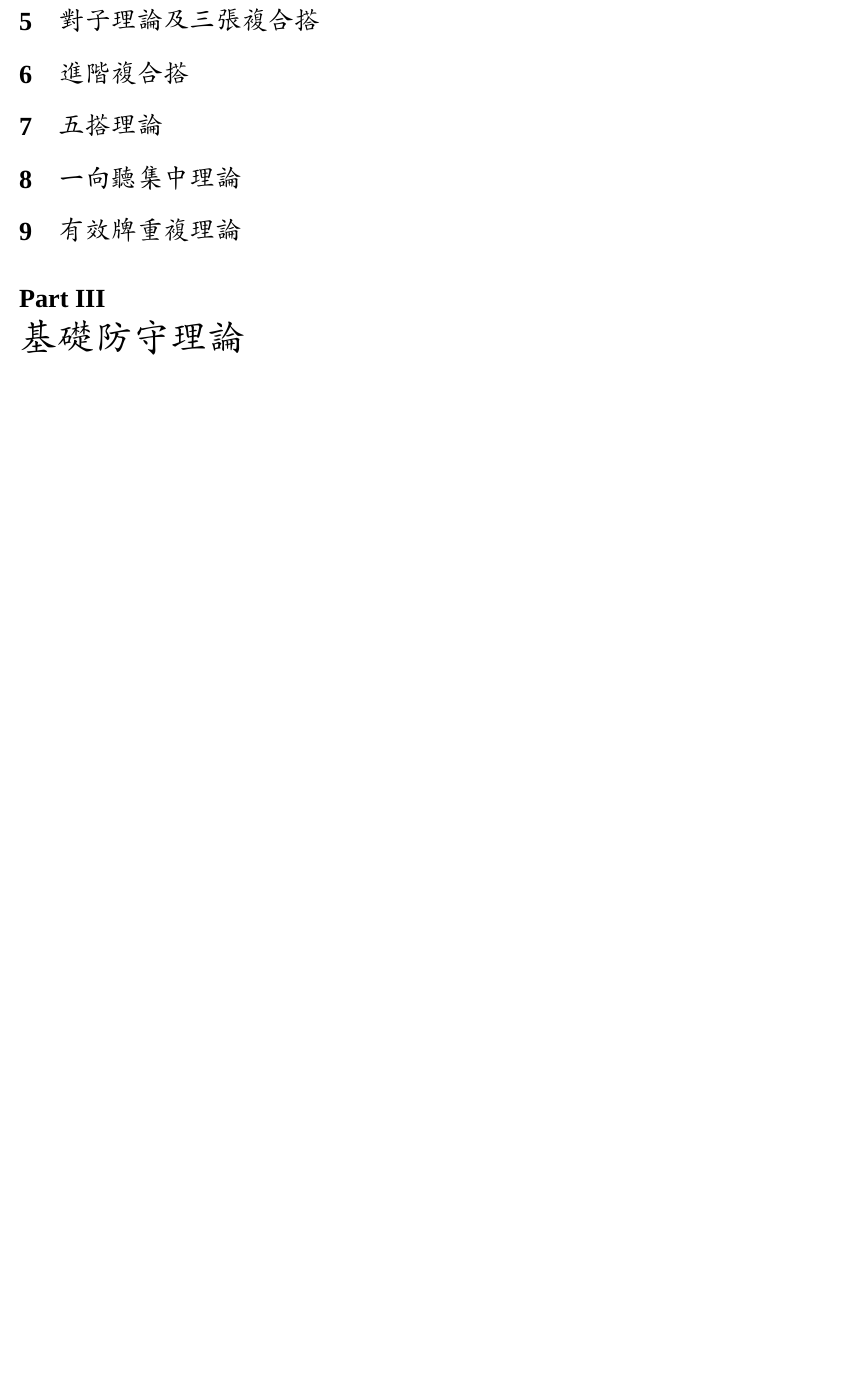
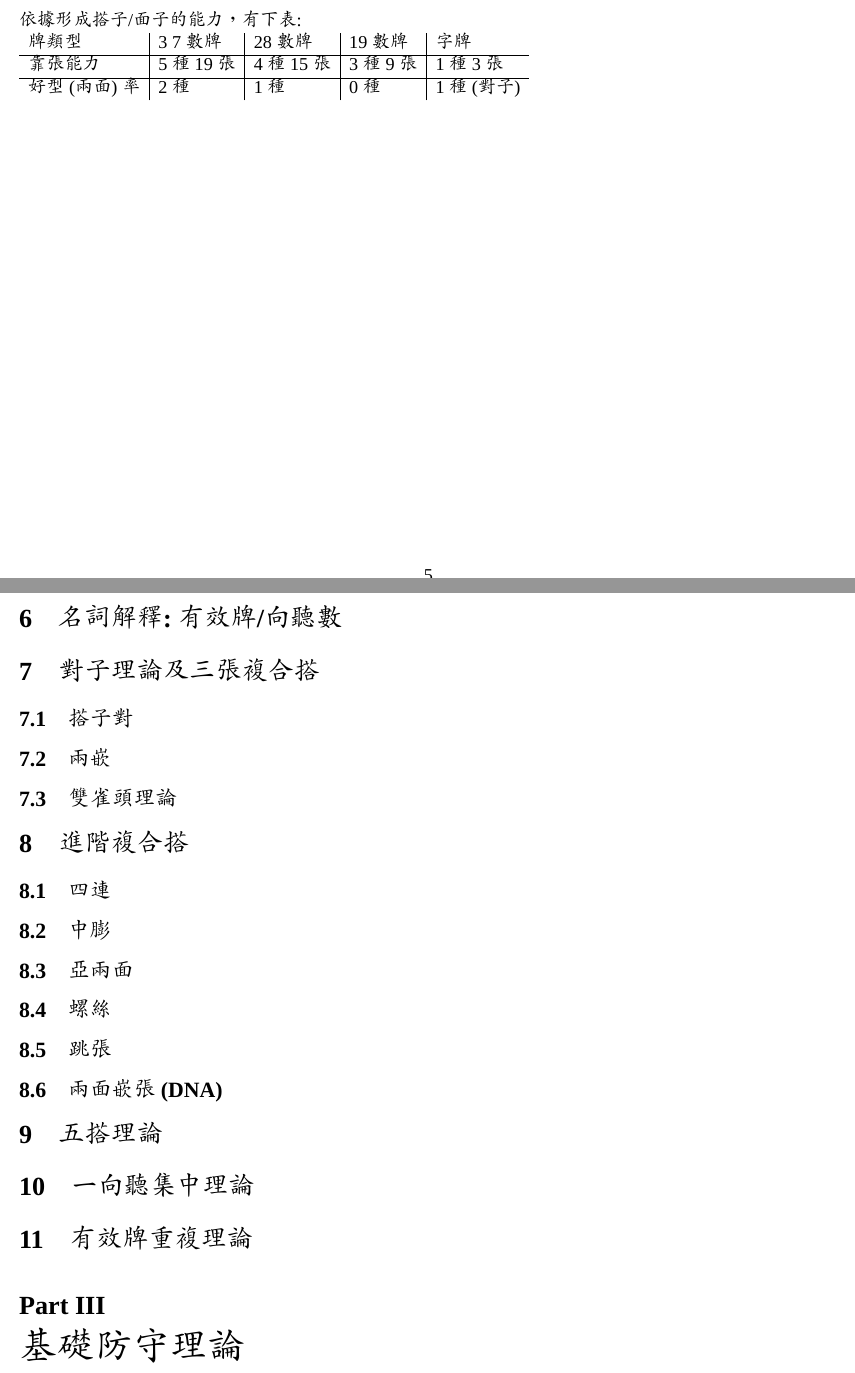
Before and after one commit to RuoYao0824/RichiMajhon, a LaTeX document (JPMajhon.tex): part of page 6 of 6 before the commit and two parts of pages 5 and 6 of 6 after it, the two joined at a grey line, cut at the place of the change, the shorter picture padded with empty space. Compiled offline with XeLaTeX; a missing font is replaced by an installed copy or a similar font.

Commit message:
v2.1m 單張牌效

```diff
--- a/JPMajhon.tex
+++ b/JPMajhon.tex
@@ -104,8 +106,27 @@
 若這副牌為門清，則打點為斷平三色的12000點。但若這副牌有副露，則僅剩斷么三色的2900點。\\
 由此可知，為了保全打點門清是十分有必要的。而因為要盡量不從別人的牌副露，了解如何讓自己的手牌效率最大化就是一門必學的課題。
 \section{單張牌效率}
+依據形成搭子/面子的能力，有下表: \\
+\begin{tabular}[t]{l|l|l|l|l}
+    牌類型 & 3~7數牌 & 28數牌 & 19數牌 & 字牌 \\
+    \hline
+    靠張能力 & 5種19張 & 4種15張 & 3種9張 & 1種3張 \\
+    \hline
+    好型(兩面)率 & 2種 & 1種 & 0種 & 1種(對子) \\
+\end{tabular}
+\section{搭子牌效率}
+\section{名詞解釋:有效牌/向聽數}
 \section{對子理論及三張複合搭}
+\subsection{搭子對}
+\subsection{兩嵌}
+\subsection{雙雀頭理論}
 \section{進階複合搭}
+\subsection{四連}
+\subsection{中膨}
+\subsection{亞兩面}
+\subsection{螺絲}
+\subsection{跳張}
+\subsection{兩面嵌張(DNA)}
 \section{五搭理論}
 \section{一向聽集中理論}
 \section{有效牌重複理論}
```
Also changed, not shown: JPMajhon.pdf, JPMajhon.tex (6 more changed lines), 6 other files. Lines whose indentation alone changed are shown as unchanged.
